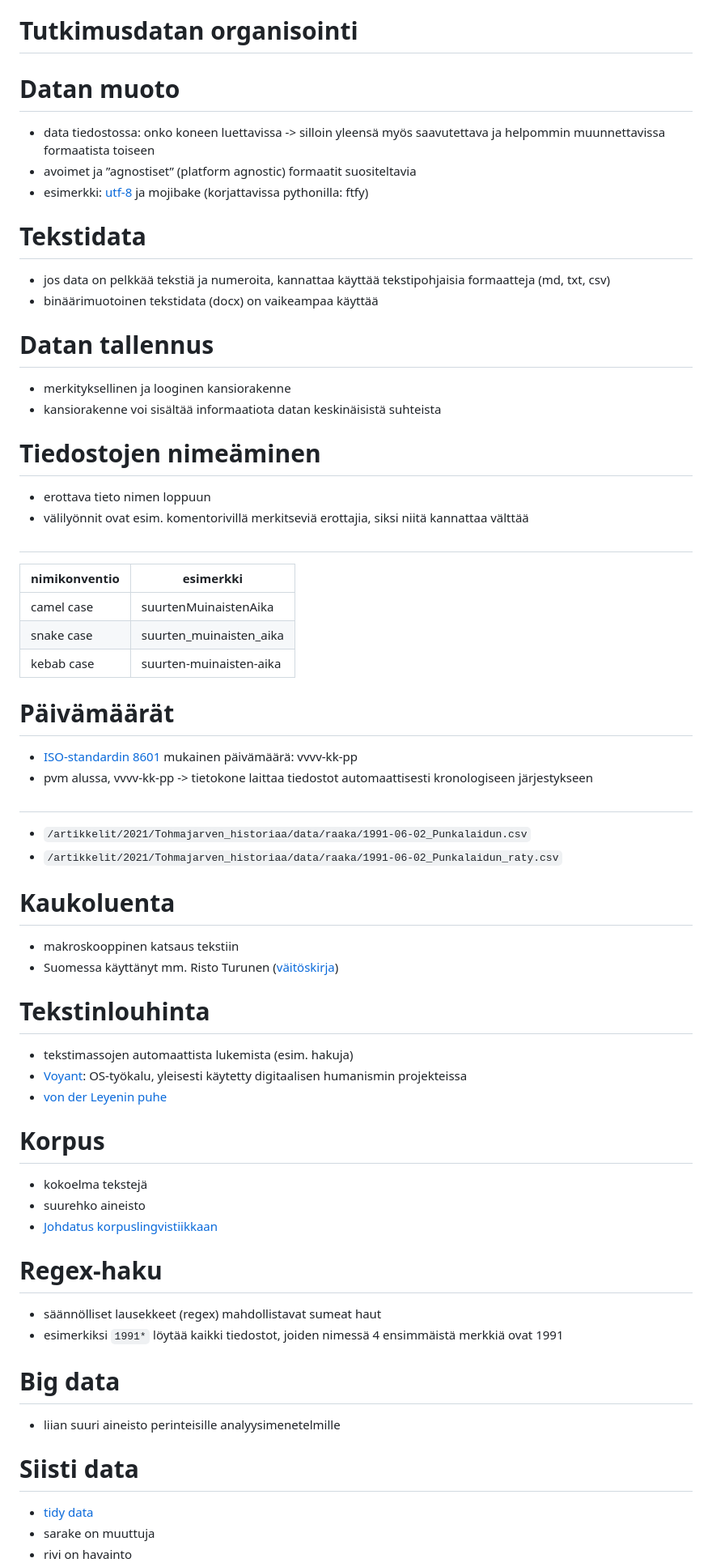
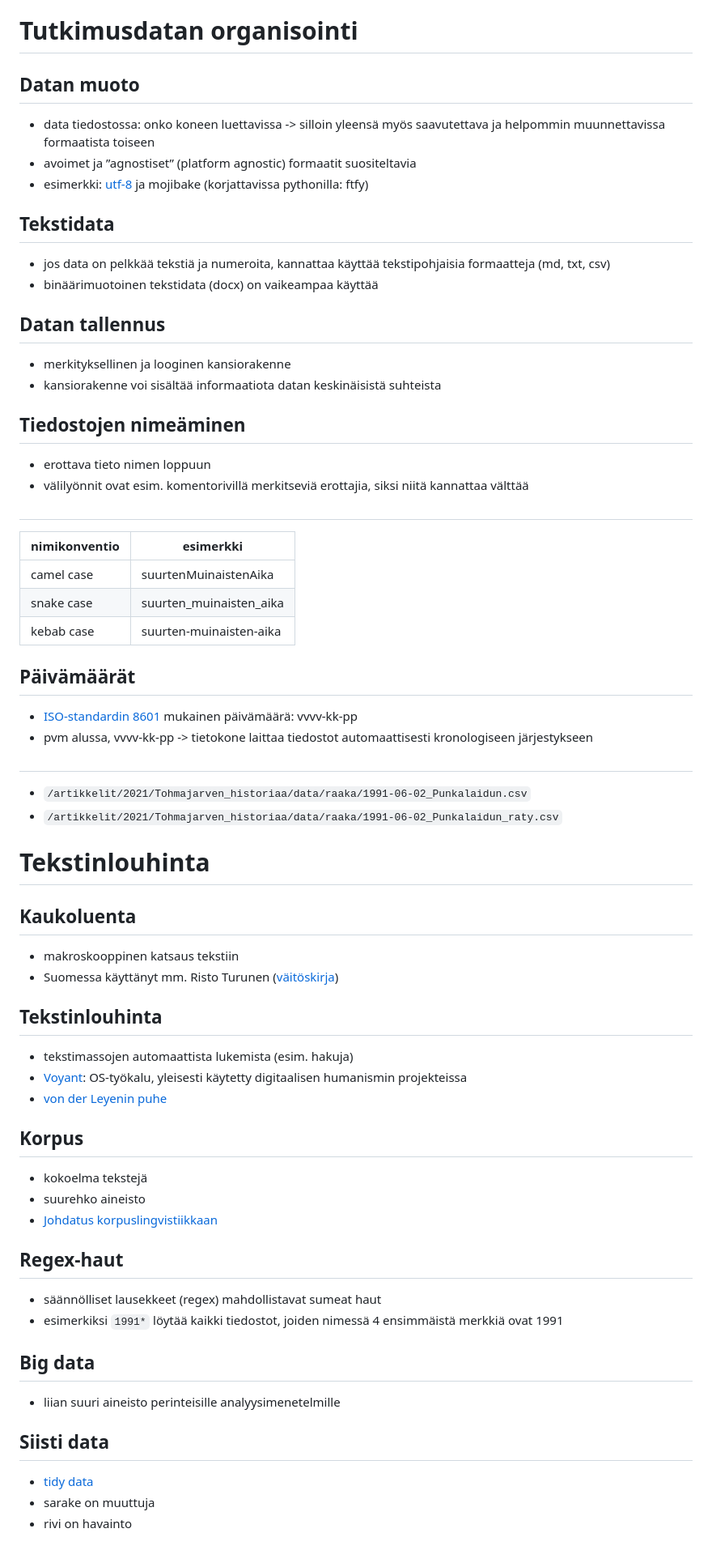
Before and after one commit to AnttiHaerkoenen/laadulliset, a Markdown page: 13-komentorivi/13-komentorivi.md, the part around one of its changes. Shown at 81% size. Drawn GitHub-style; blank space fills up the shorter version.

```diff
--- a/13-komentorivi/13-komentorivi.md
+++ b/13-komentorivi/13-komentorivi.md
@@ -4,29 +4,29 @@
 
 # Tutkimusdatan organisointi
 
-# Datan muoto
+## Datan muoto
 
 - data tiedostossa: onko koneen luettavissa -> silloin yleensä myös saavutettava
 ja helpommin muunnettavissa formaatista toiseen
 - avoimet ja ”agnostiset” (platform agnostic) formaatit suositeltavia
 - esimerkki: [utf-8](https://www.youtube.com/watch?v=MijmeoH9LT4) ja mojibake (korjattavissa pythonilla: ftfy)
 
-# Tekstidata
+## Tekstidata
 
 - jos data on pelkkää tekstiä ja numeroita, kannattaa käyttää tekstipohjaisia formaatteja (md, txt, csv)
 - binäärimuotoinen tekstidata (docx) on vaikeampaa käyttää
 
-# Datan tallennus
+## Datan tallennus
 
 - merkityksellinen ja looginen kansiorakenne
 - kansiorakenne voi sisältää informaatiota datan keskinäisistä suhteista
 
-# Tiedostojen nimeäminen
+## Tiedostojen nimeäminen
 
 - erottava tieto nimen loppuun
 - välilyönnit ovat esim. komentorivillä merkitseviä erottajia, siksi niitä kannattaa välttää
 
-#
+##
 
 | nimikonventio | esimerkki |
 |---|---|
@@ -34,43 +34,45 @@ ja helpommin muunnettavissa formaatista toiseen
 | snake case | suurten_muinaisten_aika |
 | kebab case | suurten-muinaisten-aika |
 
-# Päivämäärät
+## Päivämäärät
 
 - [ISO-standardin 8601](https://fi.wikipedia.org/wiki/ISO_8601) mukainen päivämäärä: vvvv-kk-pp
 - pvm alussa, vvvv-kk-pp -> tietokone laittaa tiedostot automaattisesti kronologiseen järjestykseen
 
-#
+##
 
 - `/artikkelit/2021/Tohmajarven_historiaa/data/raaka/1991-06-02_Punkalaidun.csv`
 - `/artikkelit/2021/Tohmajarven_historiaa/data/raaka/1991-06-02_Punkalaidun_raty.csv`
 
-# Kaukoluenta
+# Tekstinlouhinta
+
+## Kaukoluenta
 
 - makroskooppinen katsaus tekstiin
 - Suomessa käyttänyt mm. Risto Turunen ([väitöskirja](https://trepo.tuni.fi/handle/10024/130891))
 
-# Tekstinlouhinta
+## Tekstinlouhinta
 
 - tekstimassojen automaattista lukemista (esim. hakuja)
 - [Voyant](https://voyant-tools.org/): OS-työkalu, yleisesti käytetty digitaalisen humanismin projekteissa
 - [von der Leyenin puhe](https://agricolaverkko.fi/tietosanomat/milta-ursula-von-der-leyenin-puhe-nayttaa-etaalta-luettuna)
 
-# Korpus
+## Korpus
 
 - kokoelma tekstejä
 - suurehko aineisto
 - [Johdatus korpuslingvistiikkaan](https://hfroehli.ch/2014/05/11/intro-bibliography-corpus-linguistics/)
 
-# Regex-haku
+## Regex-haut
 
 - säännölliset lausekkeet (regex) mahdollistavat sumeat haut
 - esimerkiksi `1991*` löytää kaikki tiedostot, joiden nimessä 4 ensimmäistä merkkiä ovat 1991
 
-# Big data
+## Big data
 
 - liian suuri aineisto perinteisille analyysimenetelmille
 
-# Siisti data
+## Siisti data
 
 - [tidy data](https://cran.r-project.org/web/packages/tidyr/vignettes/tidy-data.html)
 - sarake on muuttuja
```
Also changed, not shown: other parts of 13-komentorivi/13-komentorivi.md (+41 -20 lines), img/597px-Task-guidance.png (added), 6 other files.
